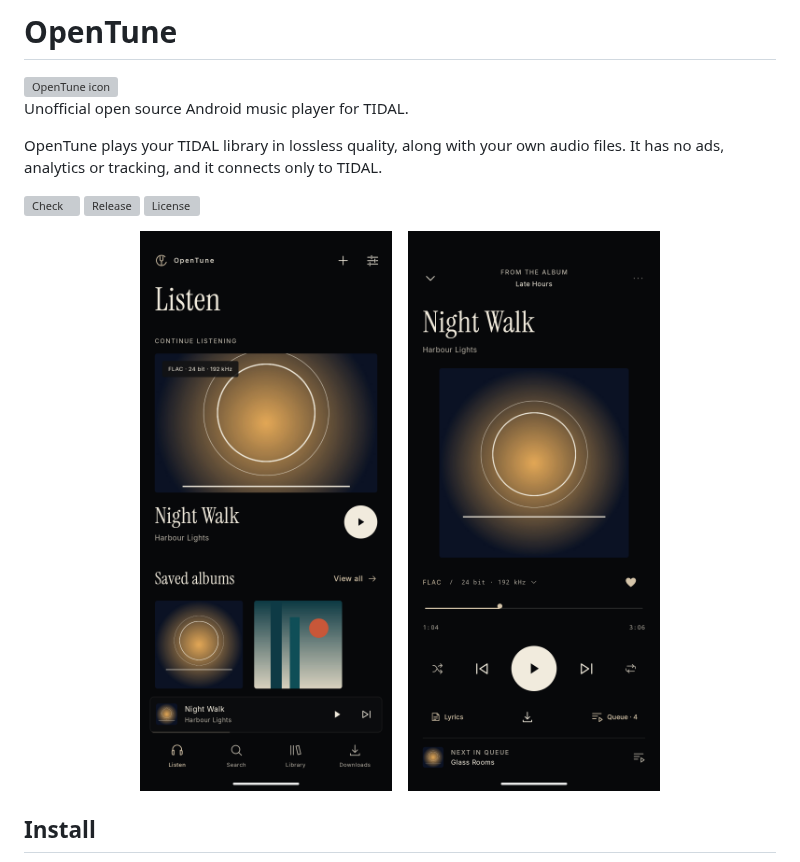
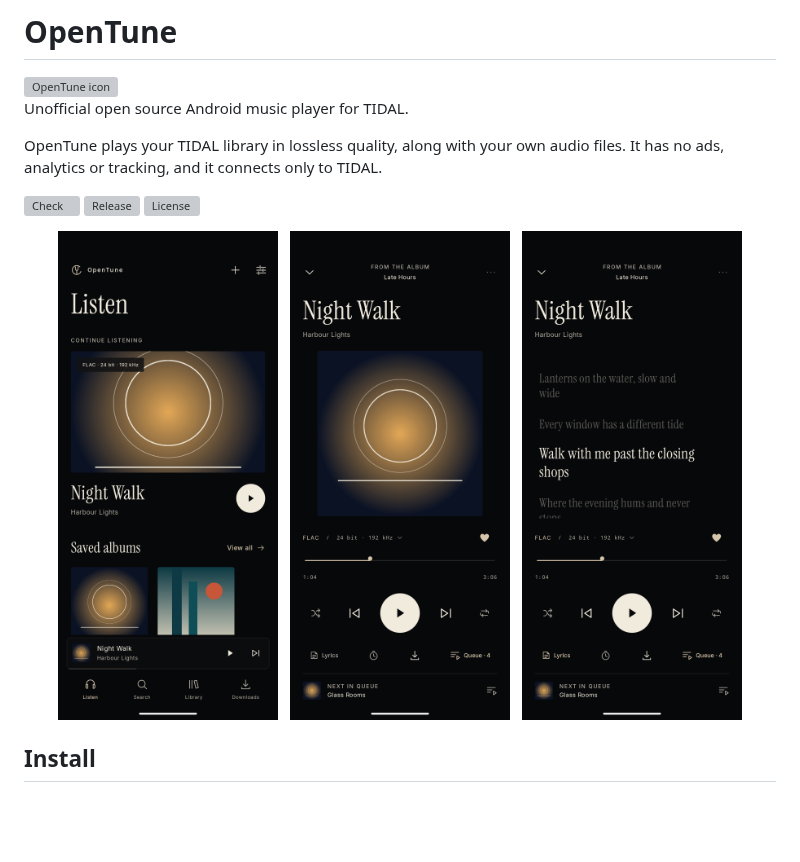
Before and after one commit to yyan115/tidal-app, a Markdown page: README.md, the part around the change. Rendered like a GitHub page; pictures changed too: docs/screenshots/home.png, docs/screenshots/lyrics.png (added), docs/screenshots/player.png; blank space fills up the shorter version; grey boxes are pictures that could not be loaded.

Commit message:
Show the lyrics view in the screenshots and start captures from clean app data

```diff
--- a/README.md
+++ b/README.md
@@ -11,9 +11,11 @@ OpenTune plays your TIDAL library in lossless quality, along with your own audio
 [![License](https://img.shields.io/github/license/yyan115/tidal-app)](LICENSE)
 
 <p align="center">
-  <img src="docs/screenshots/home.png" width="260" alt="Listen screen">
-  &nbsp;&nbsp;
-  <img src="docs/screenshots/player.png" width="260" alt="Player showing the source format">
+  <img src="docs/screenshots/home.png" width="220" alt="Listen screen">
+  &nbsp;
+  <img src="docs/screenshots/player.png" width="220" alt="Player showing the source format">
+  &nbsp;
+  <img src="docs/screenshots/lyrics.png" width="220" alt="Lyrics that follow the song">
 </p>
 
 ## Install
```
Also changed, not shown: 7 other files.
